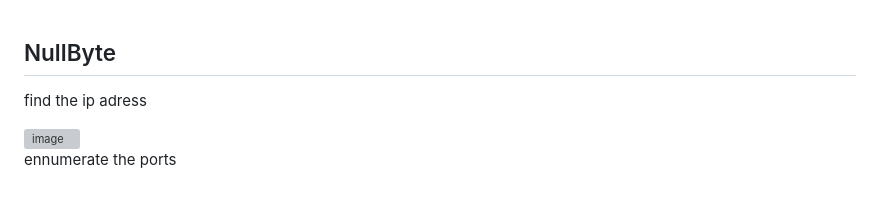
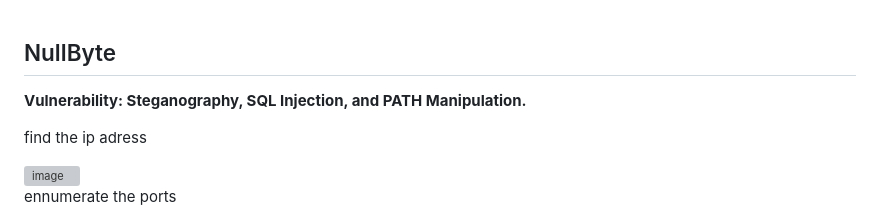
Before and after one commit to abhiramkmarar/bi0s_Abhiram.k, a Markdown page: NullByte.md, the part around the change. GitHub-like rendering; blank space fills up the shorter version; grey boxes are pictures that could not be loaded.

Commit message:
Add vulnerability details to NullByte.md
Added a vulnerability section detailing steganography, SQL injection, and PATH manipulation.

```diff
--- a/NullByte.md
+++ b/NullByte.md
@@ -1,4 +1,8 @@
 ## NullByte
+
+**Vulnerability: Steganography, SQL Injection, and PATH Manipulation.**
+
+
 find the ip adress
 
 <img width="668" height="501" alt="image" src="https://github.com/user-attachments/assets/76ab5fc0-0f46-4ba9-a4a5-2a1d6b387719" />
```
